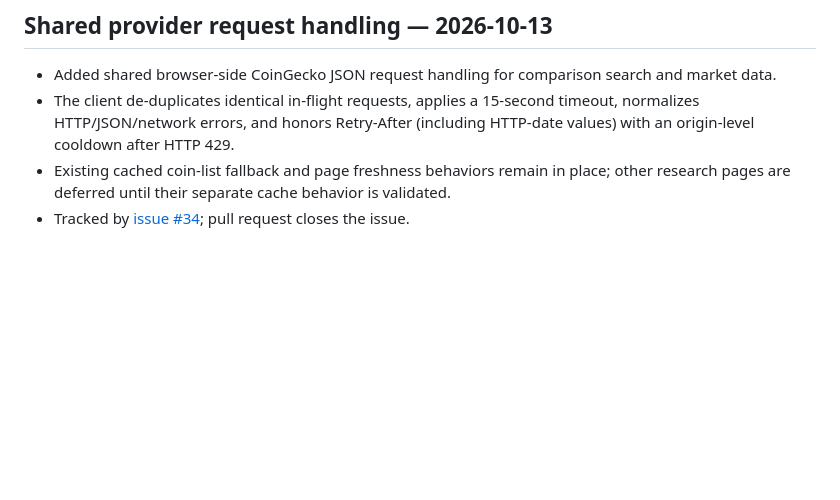
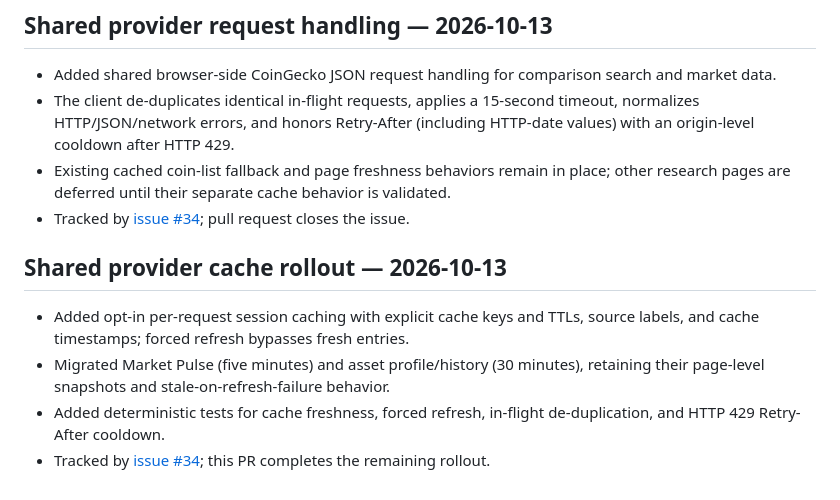
Before and after one commit to konradszymanski/Crypto-Compare, a Markdown page: docs/PROJECT_LOG.md, the part around the change. GitHub-like rendering; blank space fills up the shorter version.

Commit message:
Log provider cache rollout

```diff
--- a/docs/PROJECT_LOG.md
+++ b/docs/PROJECT_LOG.md
@@ -124,3 +124,11 @@ Browser checks validate key accessibility semantics and the desktop/mobile compa
 - The client de-duplicates identical in-flight requests, applies a 15-second timeout, normalizes HTTP/JSON/network errors, and honors Retry-After (including HTTP-date values) with an origin-level cooldown after HTTP 429.
 - Existing cached coin-list fallback and page freshness behaviors remain in place; other research pages are deferred until their separate cache behavior is validated.
 - Tracked by [issue #34](https://github.com/konradszymanski/Crypto-Compare/issues/34); pull request closes the issue.
+
+
+## Shared provider cache rollout — 2026-10-13
+
+- Added opt-in per-request session caching with explicit cache keys and TTLs, source labels, and cache timestamps; forced refresh bypasses fresh entries.
+- Migrated Market Pulse (five minutes) and asset profile/history (30 minutes), retaining their page-level snapshots and stale-on-refresh-failure behavior.
+- Added deterministic tests for cache freshness, forced refresh, in-flight de-duplication, and HTTP 429 Retry-After cooldown.
+- Tracked by [issue #34](https://github.com/konradszymanski/Crypto-Compare/issues/34); this PR completes the remaining rollout.
```
